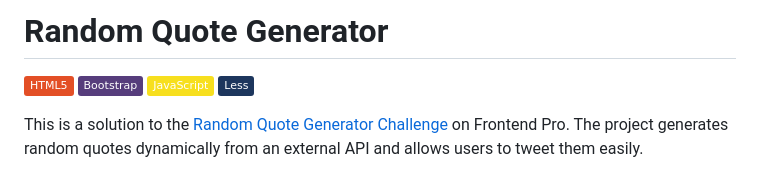
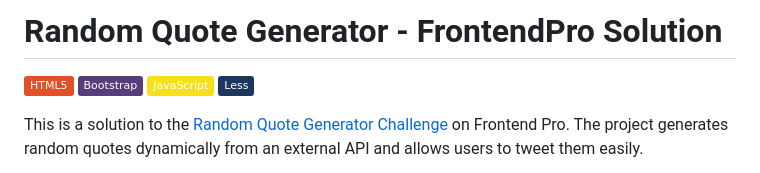
Before and after one commit to Yashi-Singh-9/Random-Quote-Generator, a Markdown page: README.md, the part around one of its changes. Drawn GitHub-style; badges without logos.

```diff
--- a/README.md
+++ b/README.md
@@ -1,4 +1,4 @@
-# Random Quote Generator
+# Random Quote Generator - FrontendPro Solution
 
 ![HTML5](https://img.shields.io/badge/HTML5-%23E34F26.svg?&style=flat&logo=html5&logoColor=white)
 ![Bootstrap](https://img.shields.io/badge/Bootstrap-%23563D7C.svg?&style=flat&logo=bootstrap&logoColor=white)
```
Also changed, not shown: other parts of README.md (+2 -2 lines).
